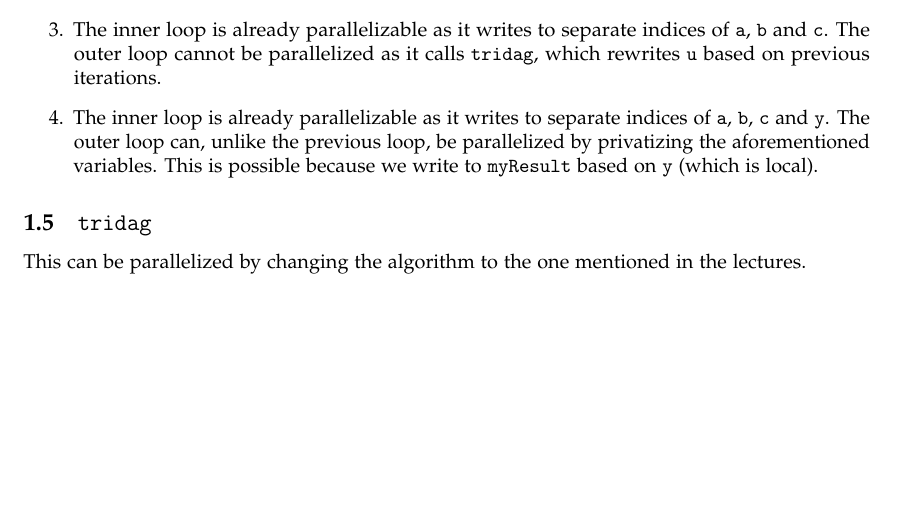
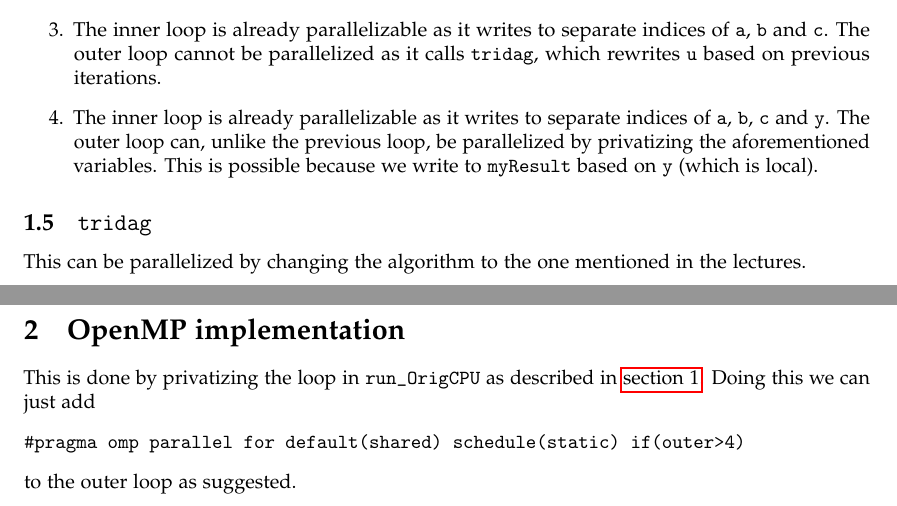
Before and after one commit to Eckankar/pmph-project, a LaTeX document (report/report.tex): part of the page before the commit and two parts of pages 1 and 2 of 2 after it, the two joined at a grey line, cut so that both start at the same text, the shorter picture padded with empty space. Compiled offline with pdfLaTeX.

Commit message:
Describe OpenMP implementation.

```diff
--- a/report/report.tex
+++ b/report/report.tex
@@ -51,4 +52,11 @@ Contains four outer loops:
 
 This can be parallelized by changing the algorithm to the one mentioned in the lectures.
 
+
+\section{OpenMP implementation}
+
+This is done by privatizing the loop in \texttt{run\_OrigCPU} as described in \autoref{sec:loop}. Doing this we can just add \begin{verbatim}
+#pragma omp parallel for default(shared) schedule(static) if(outer>4)
+\end{verbatim} to the outer loop as suggested.
+
 \end{document}
```
Also changed, not shown: report/report.tex (1 more changed lines).
